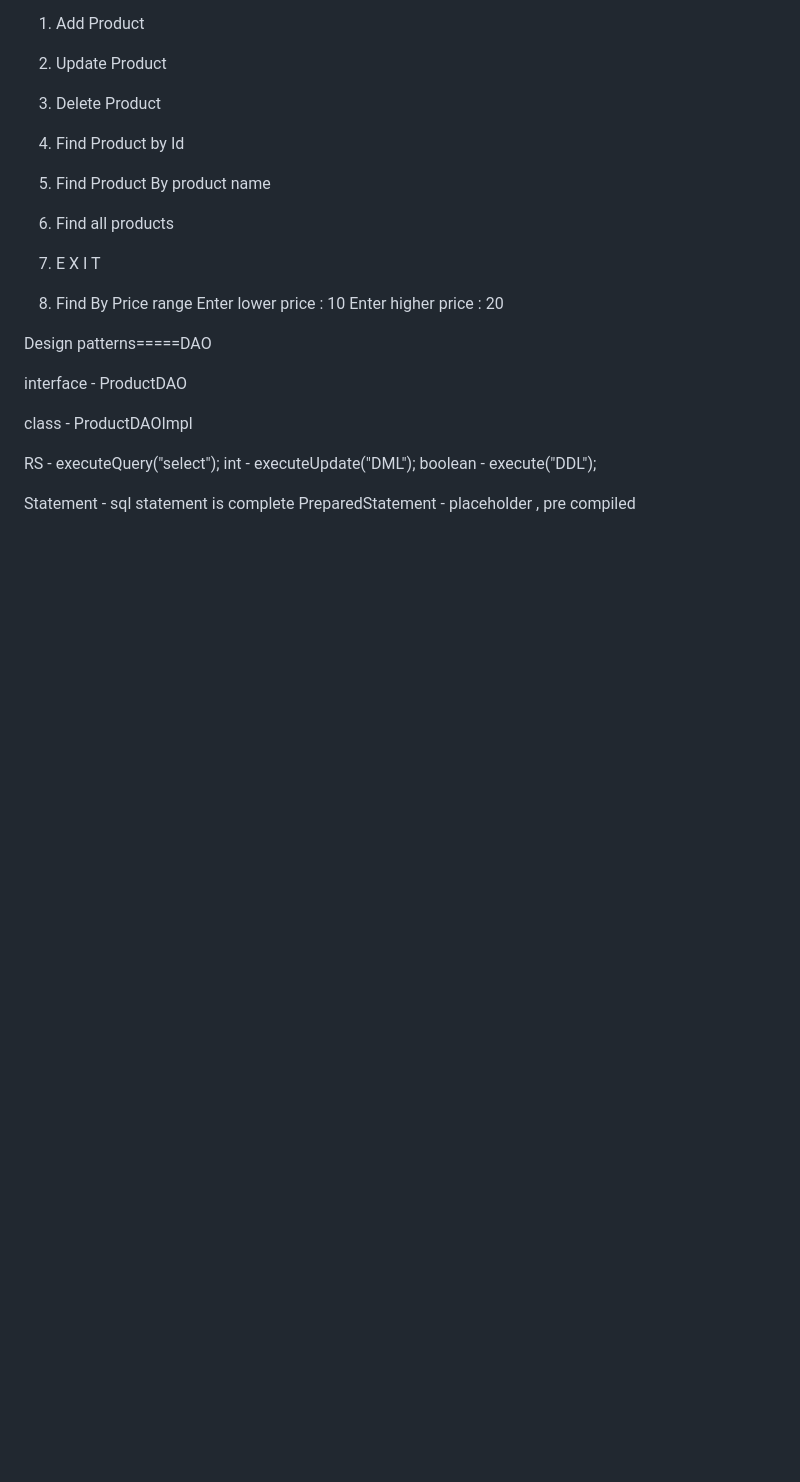
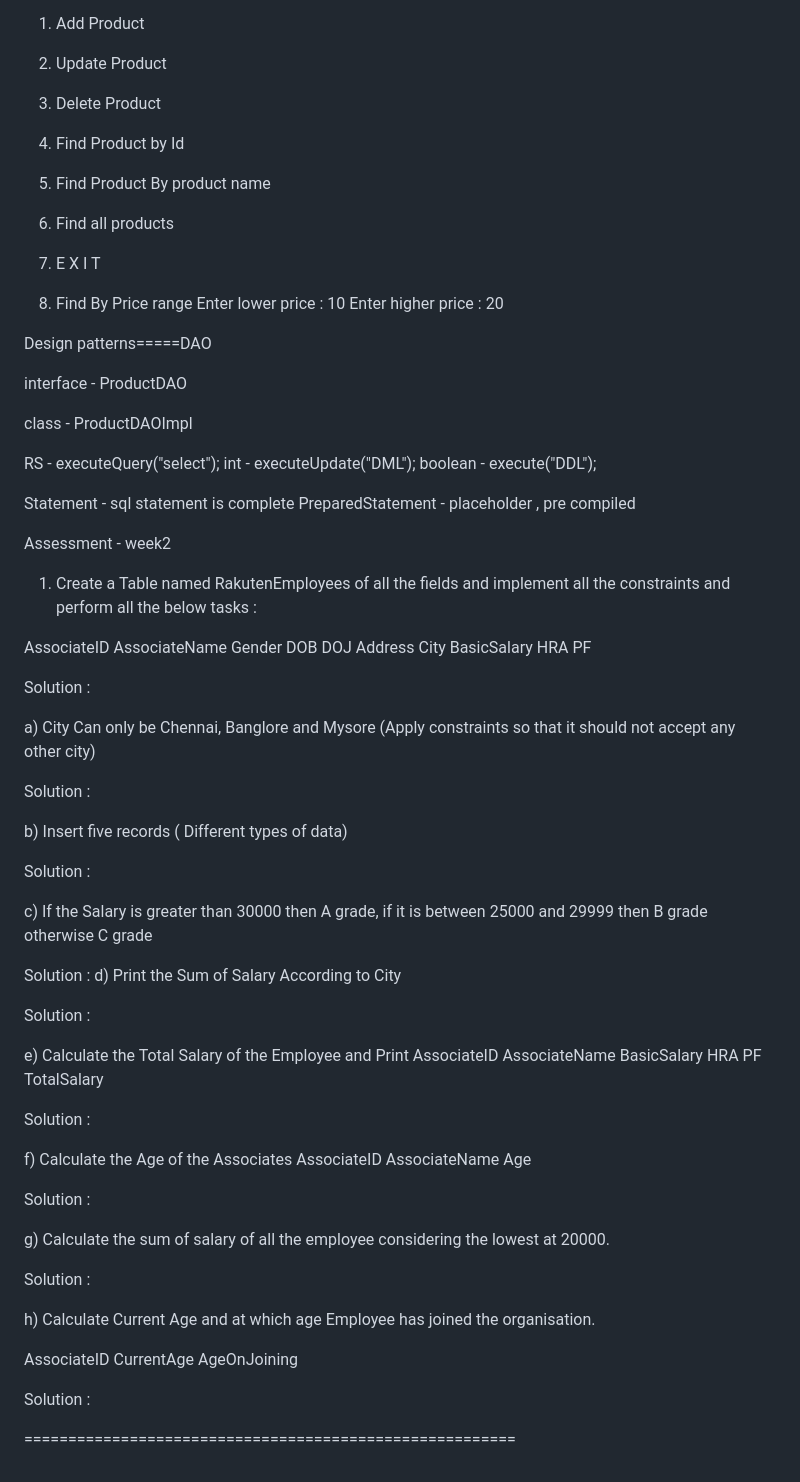
Before and after one commit to tufailahm/rakuten202401, a Markdown page: README.md, the part around the change. Rendered like a GitHub page; blank space fills up the shorter version.

Commit message:
tufail commits code

```diff
--- a/README.md
+++ b/README.md
@@ -1667,3 +1667,63 @@ boolean	-	execute("DDL");
 
 Statement		- sql statement is complete
 PreparedStatement		- placeholder , pre compiled
+
+
+
+Assessment - week2
+
+1. Create a Table named RakutenEmployees of all the fields and implement all the constraints and perform all the below tasks :
+
+AssociateID
+AssociateName
+Gender
+DOB
+DOJ
+Address
+City
+BasicSalary
+HRA
+PF
+
+Solution : <create table code>
+
+a) City Can only be Chennai, Banglore and Mysore (Apply constraints so that it should not accept any other city)
+
+Solution :
+
+b) Insert five records ( Different types of data)
+
+Solution :
+
+c) If the Salary is greater than 30000 then A grade, if it is between 25000 and 29999 then B grade otherwise C grade
+
+Solution :
+d) Print the Sum of Salary According to City
+
+Solution :
+
+e) Calculate the Total Salary of the Employee and Print
+  AssociateID	AssociateName	BasicSalary	HRA	PF 	TotalSalary
+
+Solution :
+
+f) Calculate the Age of the Associates
+  AssociateID	AssociateName  Age
+
+
+Solution :
+
+g) Calculate the sum of salary of all the employee considering the lowest at 20000.
+
+
+Solution :
+
+h)  Calculate Current Age and at which age Employee has joined the organisation.
+
+   AssociateID	 CurrentAge	AgeOnJoining
+
+Solution :
+
+
+
+========================================================
```
